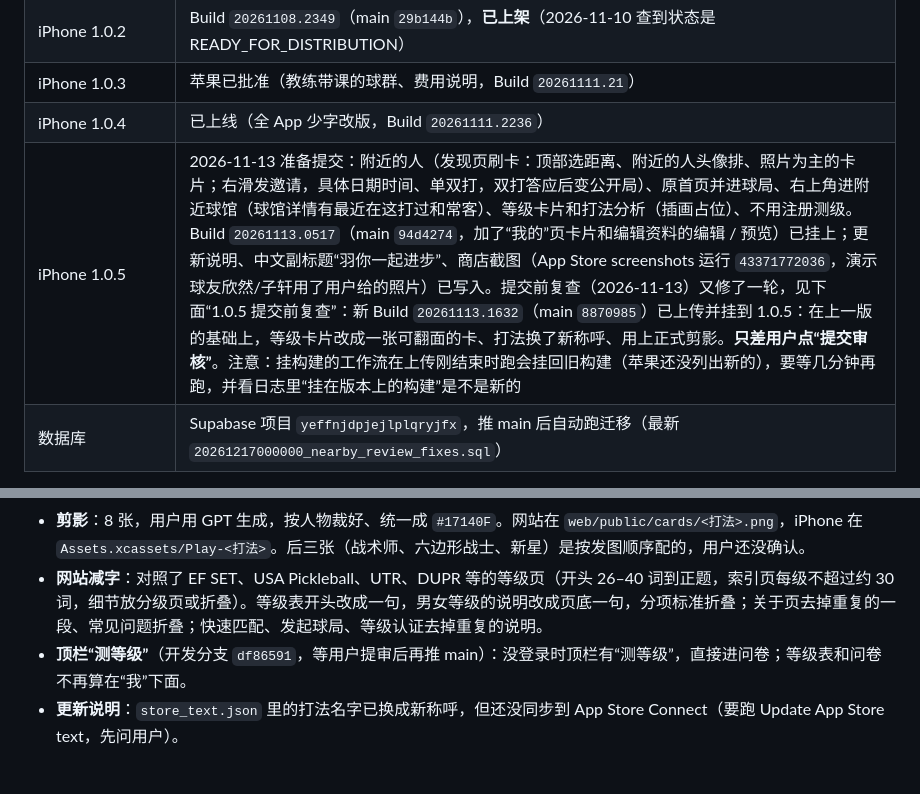
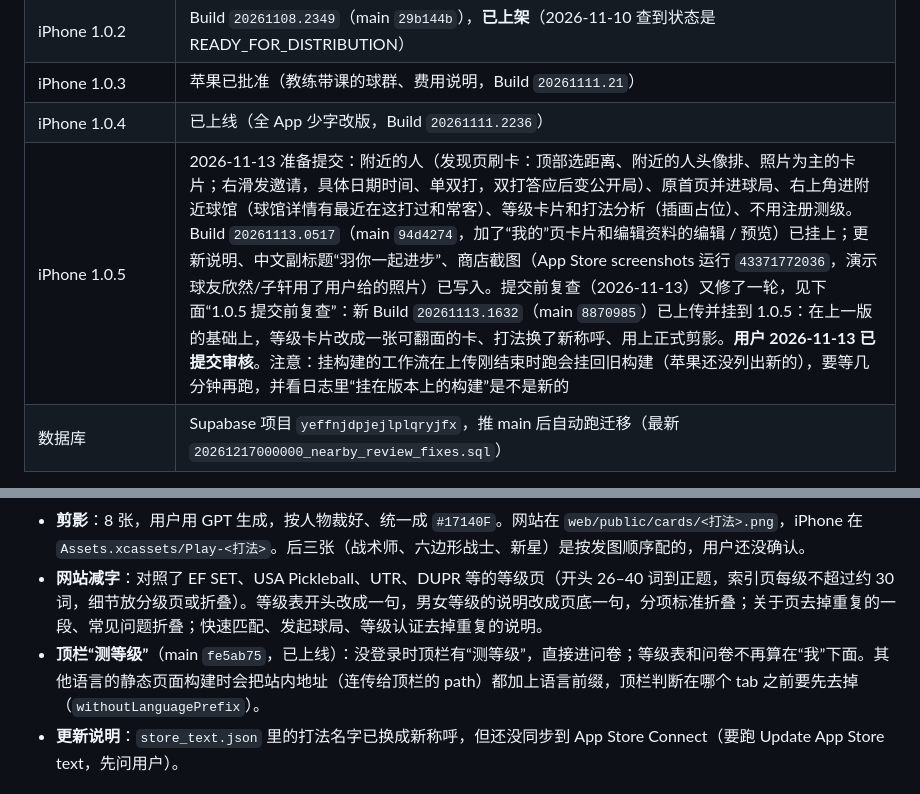
Before and after one commit to JunqiPi/Badie, a Markdown page: STATUS.md, 2 parts joined by grey strips. Rendered like a GitHub page.

Commit message:
记下 1.0.5 已提审、顶栏“测等级”已上线 [skip ci]
Co-Authored-By: Claude <noreply@anthropic.com>
Claude-Session: https://claude.ai/code/session_017PjNDWoCKu1i4iMUgB51pb

```diff
--- a/STATUS.md
+++ b/STATUS.md
@@ -12,7 +12,7 @@
 | iPhone 1.0.2 | Build `20261108.2349`（main `29b144b`），**已上架**（2026-11-10 查到状态是 READY_FOR_DISTRIBUTION） |
 | iPhone 1.0.3 | 苹果已批准（教练带课的球群、费用说明，Build `20261111.21`） |
 | iPhone 1.0.4 | 已上线（全 App 少字改版，Build `20261111.2236`） |
-| iPhone 1.0.5 | 2026-11-13 准备提交：附近的人（发现页刷卡：顶部选距离、附近的人头像排、照片为主的卡片；右滑发邀请，具体日期时间、单双打，双打答应后变公开局）、原首页并进球局、右上角进附近球馆（球馆详情有最近在这打过和常客）、等级卡片和打法分析（插画占位）、不用注册测级。Build `20261113.0517`（main `94d4274`，加了“我的”页卡片和编辑资料的编辑 / 预览）已挂上；更新说明、中文副标题“羽你一起进步”、商店截图（App Store screenshots 运行 `43371772036`，演示球友欣然/子轩用了用户给的照片）已写入。提交前复查（2026-11-13）又修了一轮，见下面“1.0.5 提交前复查”：新 Build `20261113.1632`（main `8870985`）已上传并挂到 1.0.5：在上一版的基础上，等级卡片改成一张可翻面的卡、打法换了新称呼、用上正式剪影。**只差用户点“提交审核”**。注意：挂构建的工作流在上传刚结束时跑会挂回旧构建（苹果还没列出新的），要等几分钟再跑，并看日志里“挂在版本上的构建”是不是新的 |
+| iPhone 1.0.5 | 2026-11-13 准备提交：附近的人（发现页刷卡：顶部选距离、附近的人头像排、照片为主的卡片；右滑发邀请，具体日期时间、单双打，双打答应后变公开局）、原首页并进球局、右上角进附近球馆（球馆详情有最近在这打过和常客）、等级卡片和打法分析（插画占位）、不用注册测级。Build `20261113.0517`（main `94d4274`，加了“我的”页卡片和编辑资料的编辑 / 预览）已挂上；更新说明、中文副标题“羽你一起进步”、商店截图（App Store screenshots 运行 `43371772036`，演示球友欣然/子轩用了用户给的照片）已写入。提交前复查（2026-11-13）又修了一轮，见下面“1.0.5 提交前复查”：新 Build `20261113.1632`（main `8870985`）已上传并挂到 1.0.5：在上一版的基础上，等级卡片改成一张可翻面的卡、打法换了新称呼、用上正式剪影。**用户 2026-11-13 已提交审核**。注意：挂构建的工作流在上传刚结束时跑会挂回旧构建（苹果还没列出新的），要等几分钟再跑，并看日志里“挂在版本上的构建”是不是新的 |
 | 数据库 | Supabase 项目 `yeffnjdpjejlplqryjfx`，推 main 后自动跑迁移（最新 `20261217000000_nearby_review_fixes.sql`） |
 
 - 1.0.2 的 10 种语言更新说明、推广文本在 `Badie-iOS/docs/STORE_LISTING.md`。给用户时**直接贴内容**，不要只给路径。
@@ -82,7 +82,7 @@
 - **打法新称呼**（用户定的）：杀球重炮手、网前魔术师、铁壁、弹簧腿、小马达、战术师、六边形战士、新星。代码里的名字（cannon / quick / engine / captain 等）没变。“弹簧腿”下面那句还是原来“快枪手”的“中场越快越舒服。”，等用户定新的。
 - **剪影**：8 张，用户用 GPT 生成，按人物裁好、统一成 `#17140F`。网站在 `web/public/cards/<打法>.png`，iPhone 在 `Assets.xcassets/Play-<打法>`。后三张（战术师、六边形战士、新星）是按发图顺序配的，用户还没确认。
 - **网站减字**：对照了 EF SET、USA Pickleball、UTR、DUPR 等的等级页（开头 26–40 词到正题，索引页每级不超过约 30 词，细节放分级页或折叠）。等级表开头改成一句，男女等级的说明改成页底一句，分项标准折叠；关于页去掉重复的一段、常见问题折叠；快速匹配、发起球局、等级认证去掉重复的说明。
-- **顶栏“测等级”**（开发分支 `df86591`，等用户提审后再推 main）：没登录时顶栏有“测等级”，直接进问卷；等级表和问卷不再算在“我”下面。
+- **顶栏“测等级”**（main `fe5ab75`，已上线）：没登录时顶栏有“测等级”，直接进问卷；等级表和问卷不再算在“我”下面。其他语言的静态页面构建时会把站内地址（连传给顶栏的 path）都加上语言前缀，顶栏判断在哪个 tab 之前要先去掉（`withoutLanguagePrefix`）。
 - **更新说明**：`store_text.json` 里的打法名字已换成新称呼，但还没同步到 App Store Connect（要跑 Update App Store text，先问用户）。
 
 ## 已知、没修的
```
